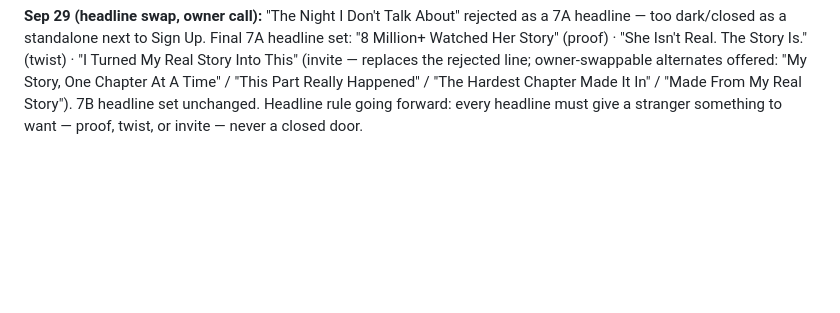
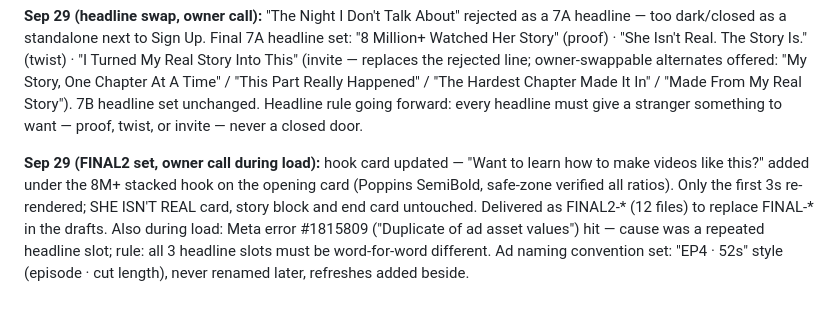
Before and after one commit to destynibeauty-creator/SCENE, a Markdown page: scene-os/VIRAL-001-NURSING-SCHOOL.md, the part around the change. GitHub-like rendering; blank space fills up the shorter version.

Commit message:
Log FINAL2 hook-card update and ad load rules in ad kit
Co-Authored-By: Claude Fable 5 <noreply@anthropic.com>
Claude-Session: https://claude.ai/code/session_018nfRX8J1aeNi9h1Vy8tudL

```diff
--- a/scene-os/VIRAL-001-NURSING-SCHOOL.md
+++ b/scene-os/VIRAL-001-NURSING-SCHOOL.md
@@ -611,3 +611,14 @@ Time" / "This Part Really Happened" / "The Hardest Chapter Made It
 In" / "Made From My Real Story"). 7B headline set unchanged.
 Headline rule going forward: every headline must give a stranger
 something to want — proof, twist, or invite — never a closed door.
+
+**Sep 29 (FINAL2 set, owner call during load):** hook card updated —
+"Want to learn how to make videos like this?" added under the 8M+
+stacked hook on the opening card (Poppins SemiBold, safe-zone
+verified all ratios). Only the first 3s re-rendered; SHE ISN'T REAL
+card, story block and end card untouched. Delivered as FINAL2-*
+(12 files) to replace FINAL-* in the drafts. Also during load: Meta
+error #1815809 ("Duplicate of ad asset values") hit — cause was a
+repeated headline slot; rule: all 3 headline slots must be
+word-for-word different. Ad naming convention set: "EP4 · 52s" style
+(episode · cut length), never renamed later, refreshes added beside.
```
